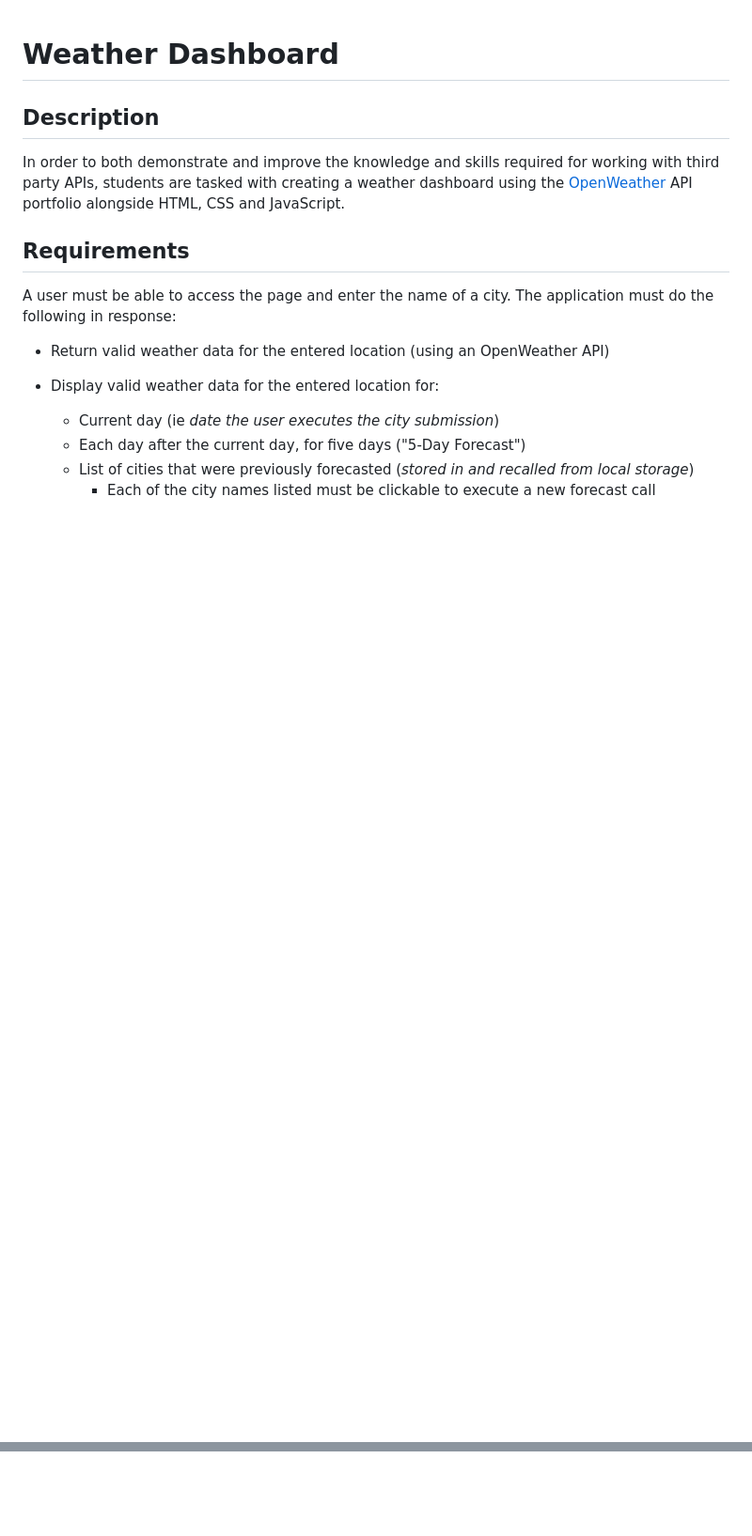
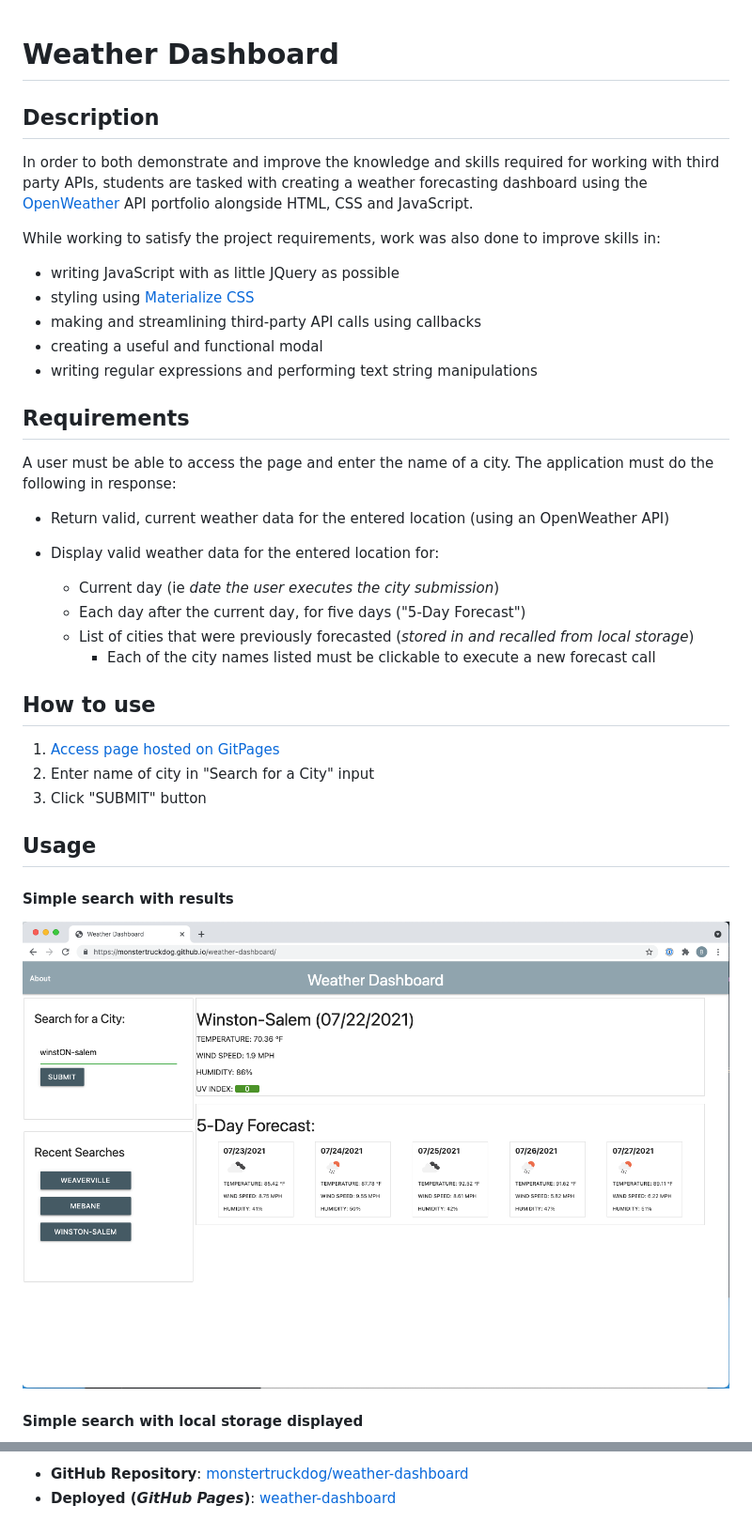
Before and after one commit to monstertruckdog/weather-dashboard, a Markdown page: README.md, 2 parts joined by grey strips. Shown: that part at 94% size. GitHub-like rendering; pictures changed too: assets/readme_assets/01_simple_with-irregular-characters.png (added); blank space fills up the shorter version.

```diff
--- a/README.md
+++ b/README.md
@@ -3,13 +3,21 @@
 
 ## Description
 
-In order to both demonstrate and improve the knowledge and skills required for working with third party APIs, students are tasked with creating a weather dashboard using the [OpenWeather](https://openweathermap.org/) API portfolio alongside HTML, CSS and JavaScript.
+In order to both demonstrate and improve the knowledge and skills required for working with third party APIs, students are tasked with creating a weather forecasting dashboard using the [OpenWeather](https://openweathermap.org/) API portfolio alongside HTML, CSS and JavaScript.
+
+While working to satisfy the project requirements, work was also done to improve skills in:
+
+* writing JavaScript with as little JQuery as possible
+* styling using [Materialize CSS](https://materializecss.com/)
+* making and streamlining third-party API calls using callbacks
+* creating a useful and functional modal
+* writing regular expressions and performing text string manipulations
 
 ## Requirements
 
 A user must be able to access the page and enter the name of a city.  The application must do the following in response:
 
-* Return valid weather data for the entered location (using an OpenWeather API)
+* Return valid, current weather data for the entered location (using an OpenWeather API)
 * Display valid weather data for the entered location for:
 
 	- Current day (ie *date the user executes the city submission*)
@@ -17,3 +25,17 @@ A user must be able to access the page and enter the name of a city.  The applic
 	- List of cities that were previously forecasted (*stored in and recalled from local storage*)
 		- Each of the city names listed must be clickable to execute a new forecast call
 
+## How to use
+
+1. [Access page hosted on GitPages](https://monstertruckdog.github.io/weather-dashboard/)
+2. Enter name of city in "Search for a City" input
+3. Click "SUBMIT" button
+
+## Usage
+
+#### Simple search with results
+
+![01_simple_with-irregular-characters](./assets/readme_assets/01_simple_with-irregular-characters.png)
+
+#### Simple search with local storage displayed
+
@@ -22,0 +80,2 @@ A user must be able to access the page and enter the name of a city.  The applic
+* **GitHub Repository**:  [monstertruckdog/weather-dashboard](https://github.com/monstertruckdog/weather-dashboard)
+* **Deployed (*GitHub Pages*)**:  [weather-dashboard](https://monstertruckdog.github.io/weather-dashboard/)
```
Also changed, not shown: other parts of README.md (+36 -1 lines), assets/readme_assets/02_simple_with-local-storage.png (added), assets/readme_assets/03_invalid.png (added), assets/readme_assets/04_modal.png (added), 2 other files.
